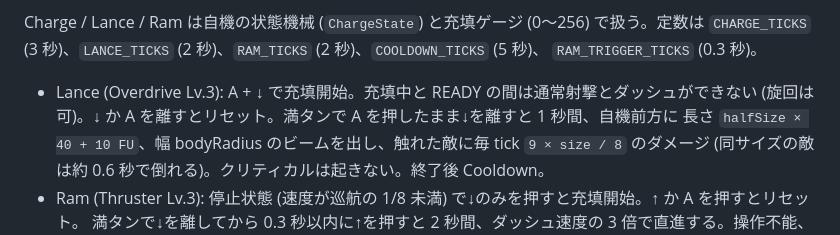
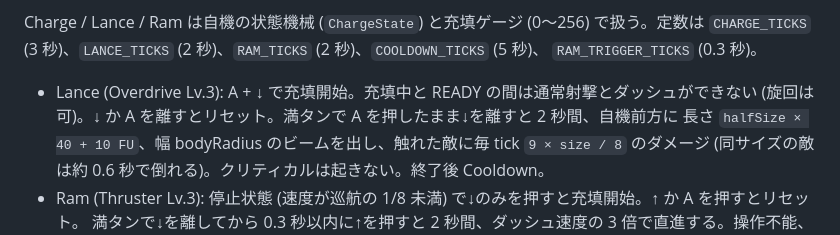
Before and after one commit to shapoco/devour-sphere, a Markdown page: core/SPEC.md, the part around the change. Rendered like a GitHub page.

Commit message:
Spec: Lance lasts 2 s
Co-Authored-By: Claude Fable 5.1 <noreply@anthropic.com>

```diff
--- a/core/SPEC.md
+++ b/core/SPEC.md
@@ -326,7 +326,7 @@ Charge / Lance / Ram は自機の状態機械 (`ChargeState`) と充填ゲージ
 `RAM_TRIGGER_TICKS` (0.3 秒)。
 
 - Lance (Overdrive Lv.3): A + ↓ で充填開始。充填中と READY の間は通常射撃とダッシュができない
-  (旋回は可)。↓ か A を離すとリセット。満タンで A を押したまま↓を離すと 1 秒間、自機前方に
+  (旋回は可)。↓ か A を離すとリセット。満タンで A を押したまま↓を離すと 2 秒間、自機前方に
   長さ `halfSize × 40 + 10 FU`、幅 bodyRadius のビームを出し、触れた敵に毎 tick `9 × size / 8`
   のダメージ (同サイズの敵は約 0.6 秒で倒れる)。クリティカルは起きない。終了後 Cooldown。
 - Ram (Thruster Lv.3): 停止状態 (速度が巡航の 1/8 未満) で↓のみを押すと充填開始。↑ か A を押すとリセット。
```
